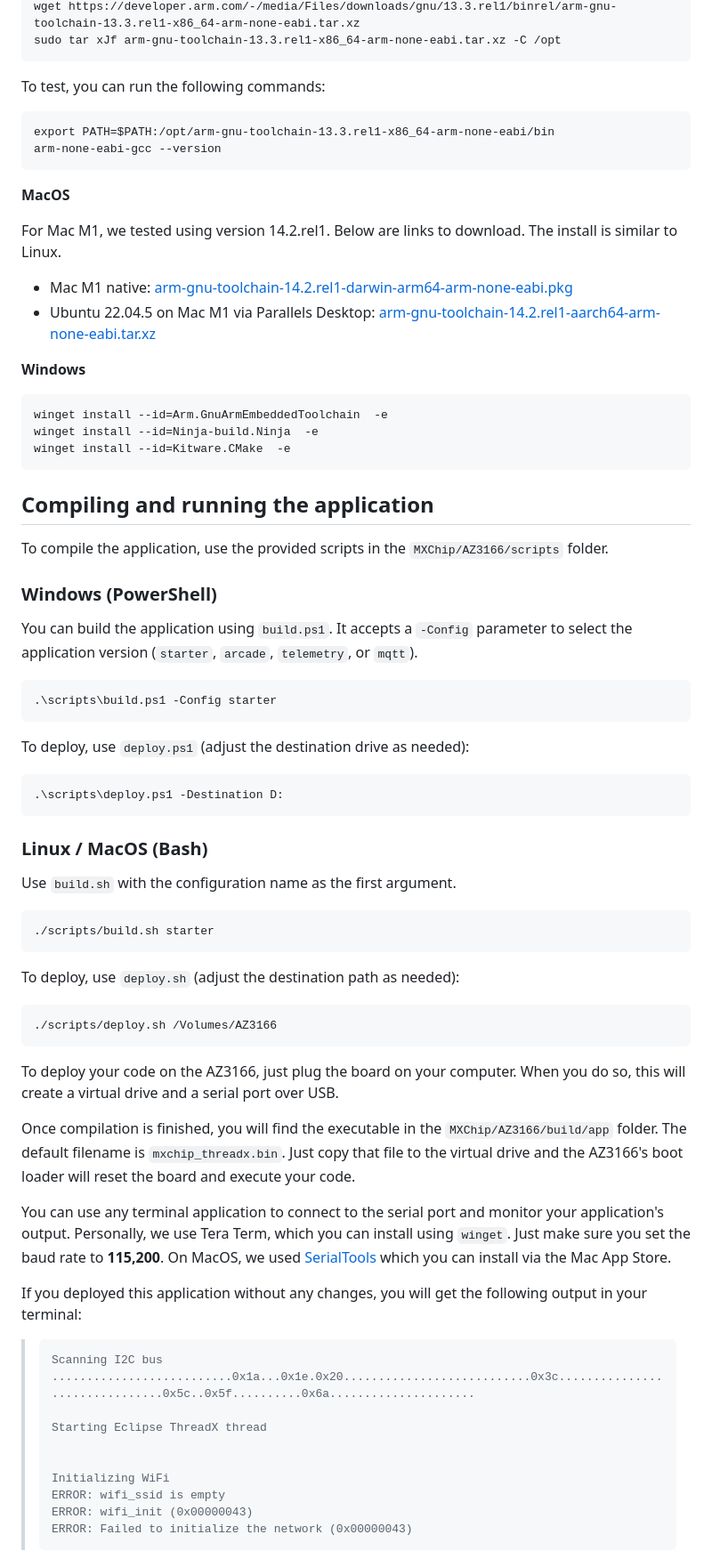
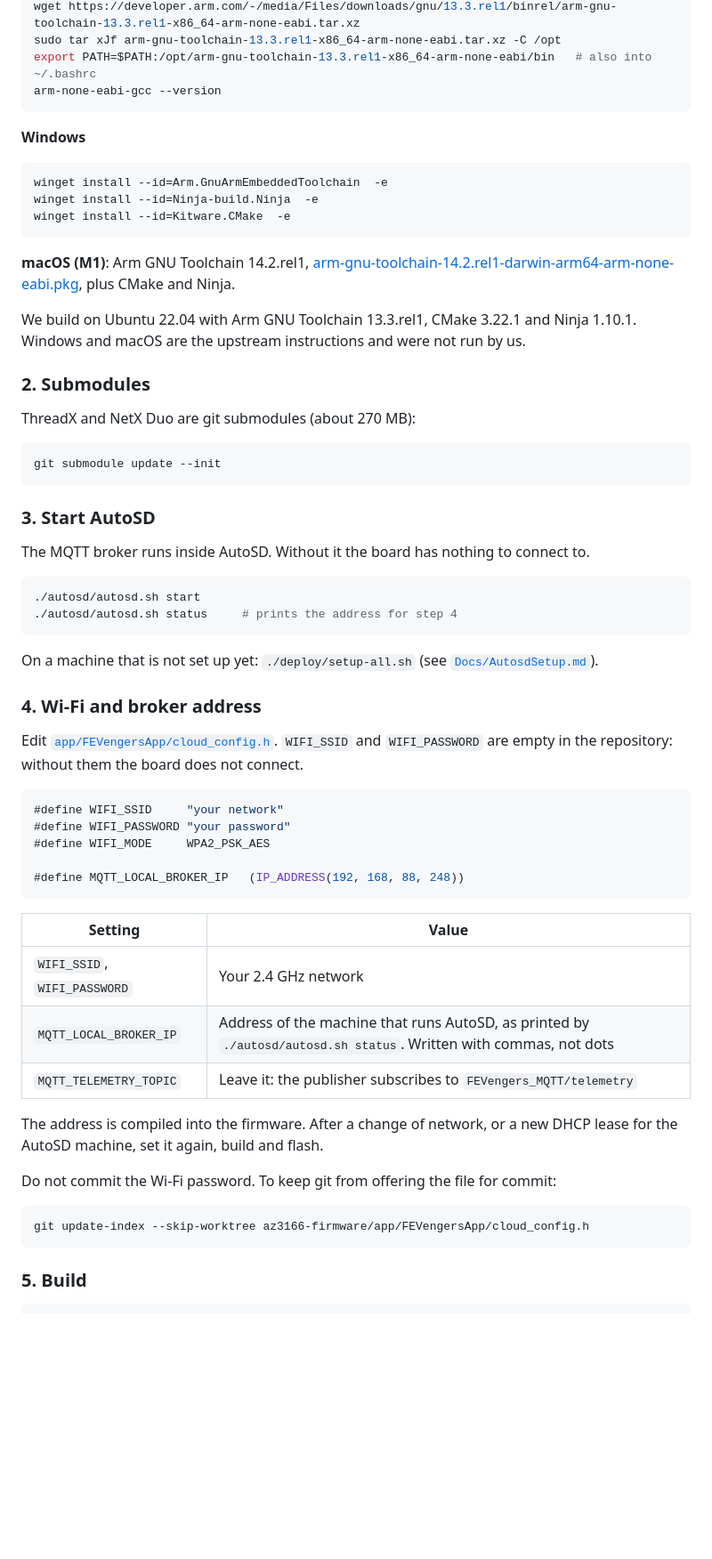
Before and after one commit to Eclipse-SDV-Hackathon-Chapter-Four/FEVengers_Hackathon_2026, a Markdown page: az3166-firmware/README.md, the part around one of its changes. Shown at 89% size. Drawn GitHub-style; blank space fills up the shorter version.

````diff
--- a/az3166-firmware/README.md
+++ b/az3166-firmware/README.md
@@ -86,71 +51,65 @@ The following will download and unpack version 13.3.rel1 of the software to `/op
 wget https://developer.arm.com/-/media/Files/downloads/gnu/13.3.rel1/binrel/arm-gnu-toolchain-13.3.rel1-x86_64-arm-none-eabi.tar.xz
 sudo tar xJf arm-gnu-toolchain-13.3.rel1-x86_64-arm-none-eabi.tar.xz -C /opt
-```
-
-To test, you can run the following commands:
-```
-export PATH=$PATH:/opt/arm-gnu-toolchain-13.3.rel1-x86_64-arm-none-eabi/bin
+export PATH=$PATH:/opt/arm-gnu-toolchain-13.3.rel1-x86_64-arm-none-eabi/bin   # also into ~/.bashrc
 arm-none-eabi-gcc --version
 ```
 
-**MacOS**
+**Windows**
 
-For Mac M1, we tested using version 14.2.rel1. Below are links to download. The install is similar to Linux.
-
-- Mac M1 native: [arm-gnu-toolchain-14.2.rel1-darwin-arm64-arm-none-eabi.pkg](https://developer.arm.com/-/media/Files/downloads/gnu/14.2.rel1/binrel/arm-gnu-toolchain-14.2.rel1-darwin-arm64-arm-none-eabi.pkg)
-- Ubuntu 22.04.5 on Mac M1 via Parallels Desktop: [arm-gnu-toolchain-14.2.rel1-aarch64-arm-none-eabi.tar.xz](https://developer.arm.com/-/media/Files/downloads/gnu/14.2.rel1/binrel/arm-gnu-toolchain-14.2.rel1-aarch64-arm-none-eabi.tar.xz)
-
-
-**Windows**
 ```
 winget install --id=Arm.GnuArmEmbeddedToolchain  -e
 winget install --id=Ninja-build.Ninja  -e
 winget install --id=Kitware.CMake  -e
 ```
 
-## Compiling and running the application
-To compile the application, use the provided scripts in the `MXChip/AZ3166/scripts` folder.
+**macOS (M1)**: Arm GNU Toolchain 14.2.rel1, [arm-gnu-toolchain-14.2.rel1-darwin-arm64-arm-none-eabi.pkg](https://developer.arm.com/-/media/Files/downloads/gnu/14.2.rel1/binrel/arm-gnu-toolchain-14.2.rel1-darwin-arm64-arm-none-eabi.pkg), plus CMake and Ninja.
 
-### Windows (PowerShell)
-You can build the application using `build.ps1`. It accepts a `-Config` parameter to select the application version (`starter`, `arcade`, `telemetry`, or `mqtt`).
-```powershell
-.\scripts\build.ps1 -Config starter
+We build on Ubuntu 22.04 with Arm GNU Toolchain 13.3.rel1, CMake 3.22.1 and Ninja 1.10.1. Windows and macOS are the upstream instructions and were not run by us.
+
+### 2. Submodules
+
+ThreadX and NetX Duo are git submodules (about 270 MB):
+
+```bash
+git submodule update --init
 ```
 
-To deploy, use `deploy.ps1` (adjust the destination drive as needed):
-```powershell
-.\scripts\deploy.ps1 -Destination D:
+### 3. Start AutoSD
+
+The MQTT broker runs inside AutoSD. Without it the board has nothing to connect to.
+
+```bash
+./autosd/autosd.sh start
+./autosd/autosd.sh status     # prints the address for step 4
 ```
 
-### Linux / MacOS (Bash)
-Use `build.sh` with the configuration name as the first argument.
-```bash
-./scripts/build.sh starter
+On a machine that is not set up yet: `./deploy/setup-all.sh` (see [`Docs/AutosdSetup.md`](../Docs/AutosdSetup.md)).
+
+### 4. Wi-Fi and broker address
+
+Edit [`app/FEVengersApp/cloud_config.h`](app/FEVengersApp/cloud_config.h). `WIFI_SSID` and `WIFI_PASSWORD` are empty in the repository: without them the board does not connect.
+
+```c
+#define WIFI_SSID     "your network"
+#define WIFI_PASSWORD "your password"
+#define WIFI_MODE     WPA2_PSK_AES
+
+#define MQTT_LOCAL_BROKER_IP   (IP_ADDRESS(192, 168, 88, 248))
 ```
 
-To deploy, use `deploy.sh` (adjust the destination path as needed):
+| Setting | Value |
+|---|---|
+| `WIFI_SSID`, `WIFI_PASSWORD` | Your 2.4 GHz network |
+| `MQTT_LOCAL_BROKER_IP` | Address of the machine that runs AutoSD, as printed by `./autosd/autosd.sh status`. Written with commas, not dots |
+| `MQTT_TELEMETRY_TOPIC` | Leave it: the publisher subscribes to `FEVengers_MQTT/telemetry` |
+
+The address is compiled into the firmware. After a change of network, or a new DHCP lease for the AutoSD machine, set it again, build and flash.
+
+Do not commit the Wi-Fi password. To keep git from offering the file for commit:
+
 ```bash
-./scripts/deploy.sh /Volumes/AZ3166
+git update-index --skip-worktree az3166-firmware/app/FEVengersApp/cloud_config.h
 ```
 
-To deploy your code on the AZ3166, just plug the board on your computer. When you do so, this will create a virtual drive and a serial port over USB.
+### 5. Build
 
-Once compilation is finished, you will find the executable in the `MXChip/AZ3166/build/app` folder. The default filename is `mxchip_threadx.bin`. Just copy that file to the virtual drive and the AZ3166's boot loader will reset the board and execute your code.
-
-You can use any terminal application to connect to the serial port and monitor your application's output. Personally, we use Tera Term, which you can install using `winget`. Just make sure you set the baud rate to **115,200**. On MacOS, we used [SerialTools](https://apps.apple.com/de/app/serialtools/id611021963?mt=12) which you can install via the Mac App Store.
-
-If you deployed this application without any changes, you will get the following output in your terminal:
-
-> ```
-> Scanning I2C bus
-> ..........................0x1a...0x1e.0x20...........................0x3c...............................0x5c..0x5f..........0x6a.....................
->
-> Starting Eclipse ThreadX thread
->
->
-> Initializing WiFi
-> ERROR: wifi_ssid is empty
-> ERROR: wifi_init (0x00000043)
-> ERROR: Failed to initialize the network (0x00000043)
-> ```
-
````
Also changed, not shown: other parts of az3166-firmware/README.md (+95 -98 lines).
